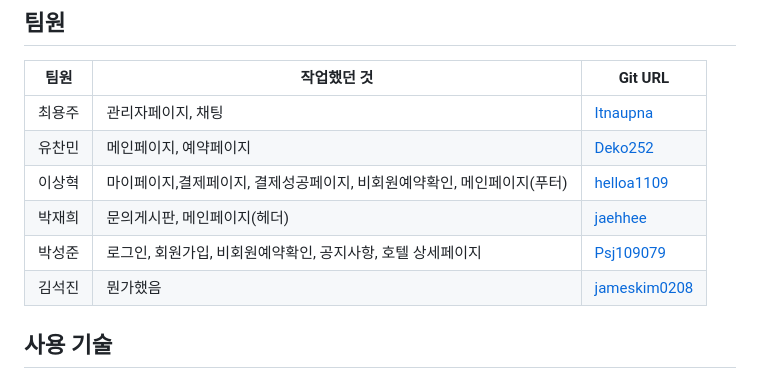
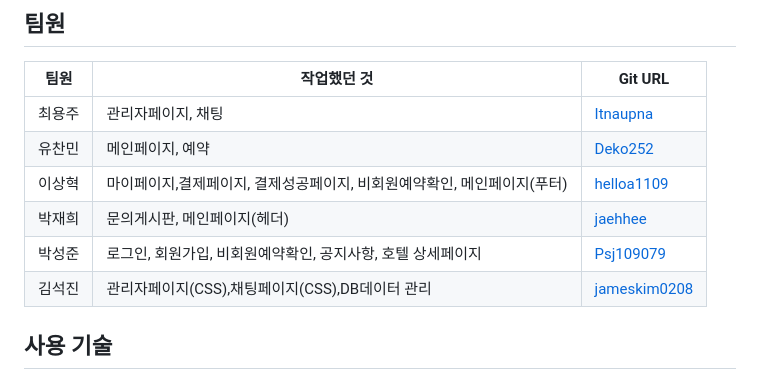
Before and after one commit to itnaupna/DS_PUB, a Markdown page: README.md, the part around the change. Rendered like a GitHub page.

```diff
--- a/README.md
+++ b/README.md
@@ -27,11 +27,11 @@ naver.properties, application.yml
 |팀원|작업했던 것|Git URL|
 |-------------------|---|---|
 |최용주|관리자페이지, 채팅|[Itnaupna](https://github.com/itnaupna)|
-|유찬민|메인페이지, 예약페이지|[Deko252](https://github.com/Deko252)|
+|유찬민|메인페이지, 예약|[Deko252](https://github.com/Deko252)|
 |이상혁|마이페이지,결제페이지, 결제성공페이지, 비회원예약확인, 메인페이지(푸터)|[helloa1109](https://github.com/helloa1109)|
 |박재희|문의게시판, 메인페이지(헤더)|[jaehhee](https://github.com/jaehhee)|
 |박성준|로그인, 회원가입, 비회원예약확인, 공지사항, 호텔 상세페이지|[Psj109079](https://github.com/Psj109079)|
-|김석진|뭔가했음|[jameskim0208](https://github.com/jameskim0208)|
+|김석진|관리자페이지(CSS),채팅페이지(CSS),DB데이터 관리|[jameskim0208](https://github.com/jameskim0208)|
 
 ## 사용 기술
 ### Front-End
```
